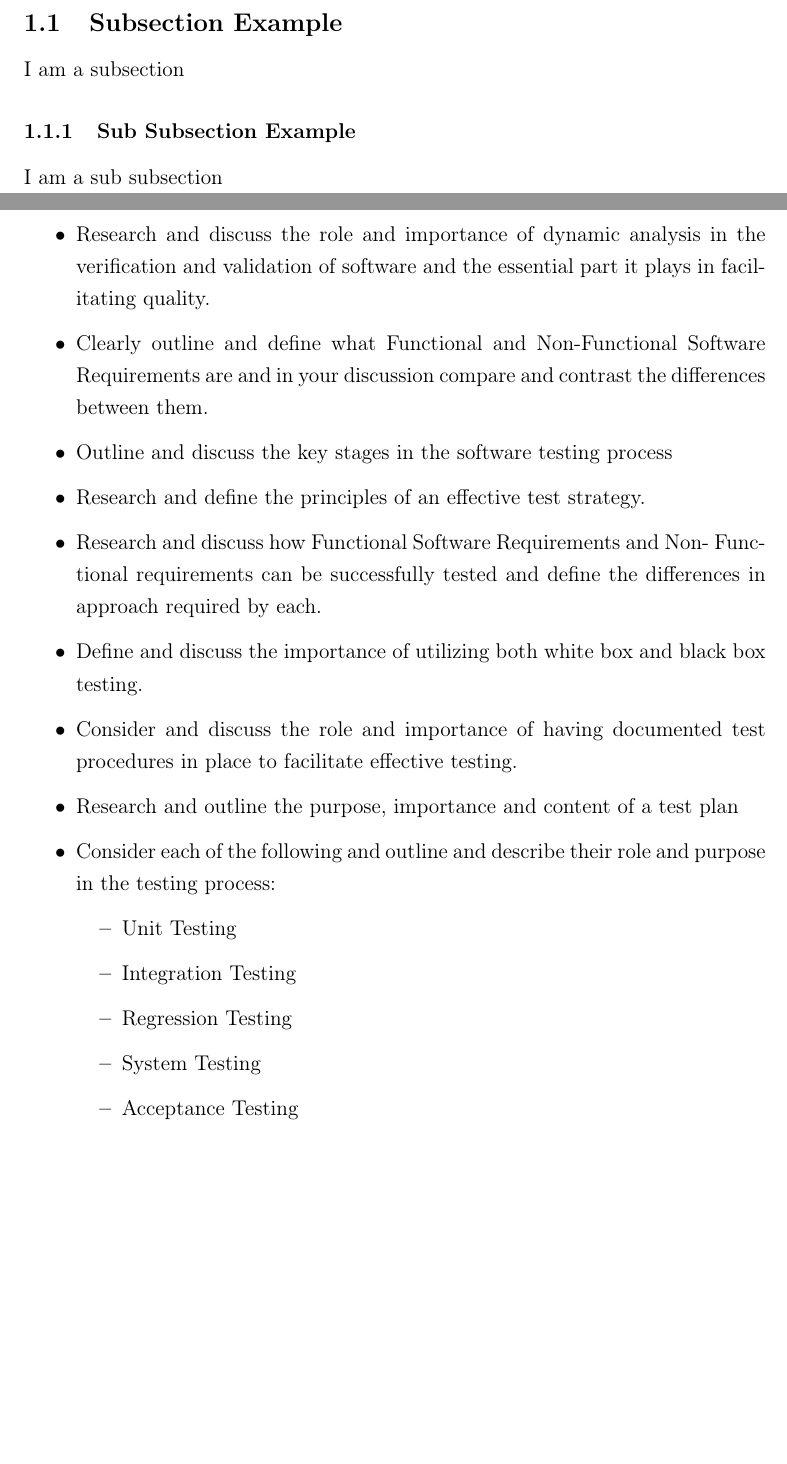
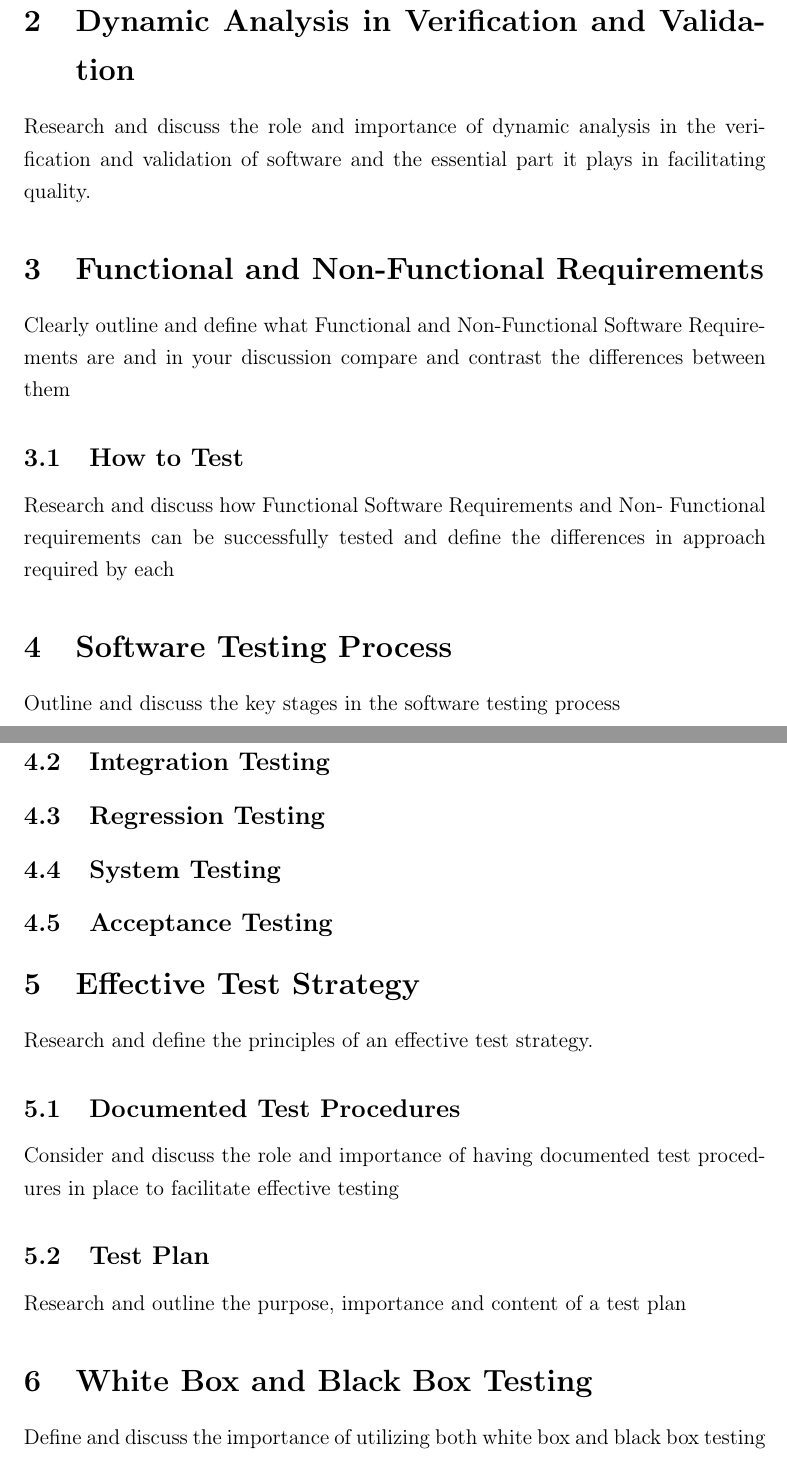
Before and after one commit to NiallDillane/SoftwareQuality_Testing, a LaTeX document (report/cs4157_project2_13132911.tex): two parts of pages 4 and 5 of 7, joined at a grey line, cut at the place of the change, the shorter picture padded with empty space. Compiled offline with pdfLaTeX.

Commit message:
sections in place

```diff
--- a/report/cs4157_project2_13132911.tex
+++ b/report/cs4157_project2_13132911.tex
@@ -49,32 +49,53 @@ Present thesis abstract here, typically there are no references, figures or tabl
 \pagebreak
 
 
+
 \section{Introduction}
-\subsection{Subsection Example}
-I am a subsection
-\subsubsection{Sub Subsection Example}
-I am a sub subsection
-\pagebreak
 
-\begin{itemize}
-    \item{Research and discuss the role and importance of dynamic analysis in the verification and validation of software and the essential part it plays in facilitating quality.}
-    \item{Clearly outline and define what Functional and Non-Functional Software Requirements are and in your discussion compare and contrast the differences between them.}
-    \item{Outline and discuss the key stages in the software testing process}
-    \item{Research and define the principles of an effective test strategy.}
-    \item{Research and discuss how Functional Software Requirements and Non- Functional requirements can be successfully tested and define the differences in approach required by each.}
-    \item{Define and discuss the importance of utilizing both white box and black box testing.}
-    \item{Consider and discuss the role and importance of having documented test procedures in place to facilitate effective testing.}
-    \item{Research and outline the purpose, importance and content of a test plan}
-    \item{Consider each of the following and outline and describe their role and
-    purpose in the testing process:}
-        \begin{itemize}
-        \item{Unit Testing}
-        \item{Integration Testing}
-        \item{Regression Testing}
-        \item{System Testing}
-        \item{Acceptance Testing}
-        \end{itemize}
-\end{itemize}
+
+
+\section{Dynamic Analysis in Verification and Validation}
+Research and discuss the role and importance of dynamic analysis in the verification and validation of software and the essential part it plays in facilitating quality.
+
+
+
+\section{Functional and Non-Functional Requirements}
+Clearly outline and define what Functional and Non-Functional Software Requirements are and in your discussion compare and contrast the differences between them
+
+\subsection{How to Test}
+Research and discuss how Functional Software Requirements and Non- Functional requirements can be successfully tested and define the differences in approach required by each
+
+
+
+\section{Software Testing Process}
+Outline and discuss the key stages in the software testing process
+
+\subsection{Unit Testing}
+
+\subsection{Integration Testing}
+
+\subsection{Regression Testing}
+
+\subsection{System Testing}
+
+\subsection{Acceptance Testing}
+
+
+
+\section{Effective Test Strategy}
+Research and define the principles of an effective test strategy.
+
+\subsection{Documented Test Procedures}
+Consider and discuss the role and importance of having documented test procedures in place to facilitate effective testing
+
+\subsection{Test Plan}
+Research and outline the purpose, importance and content of a test plan
+
+
+
+\section{White Box and Black Box Testing}
+Define and discuss the importance of utilizing both white box and black box testing
+
 
 
 \pagebreak
```
Also changed, not shown: report/cs4157_project2_13132911.pdf.
